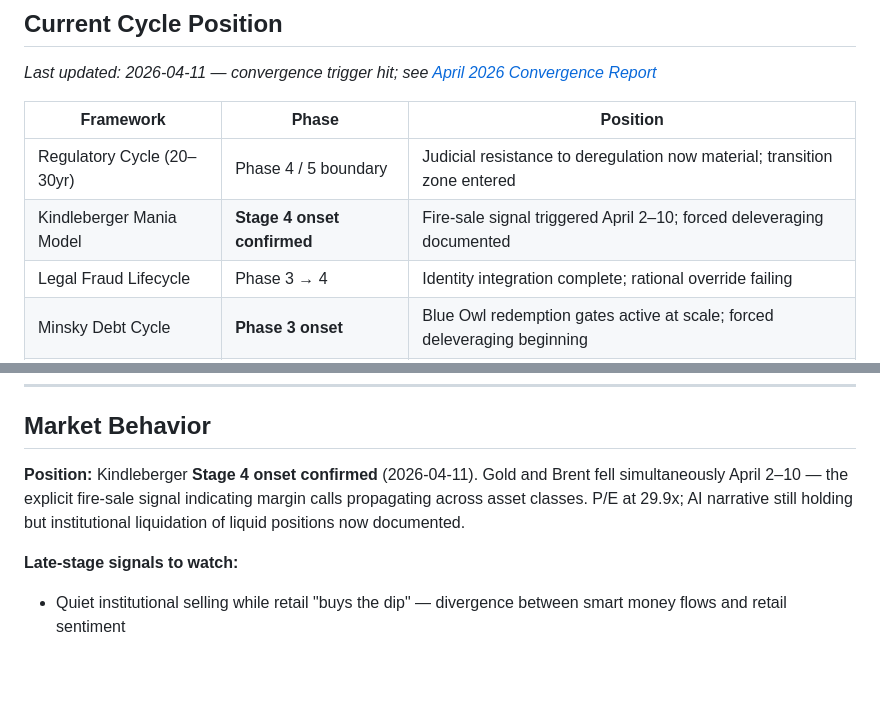
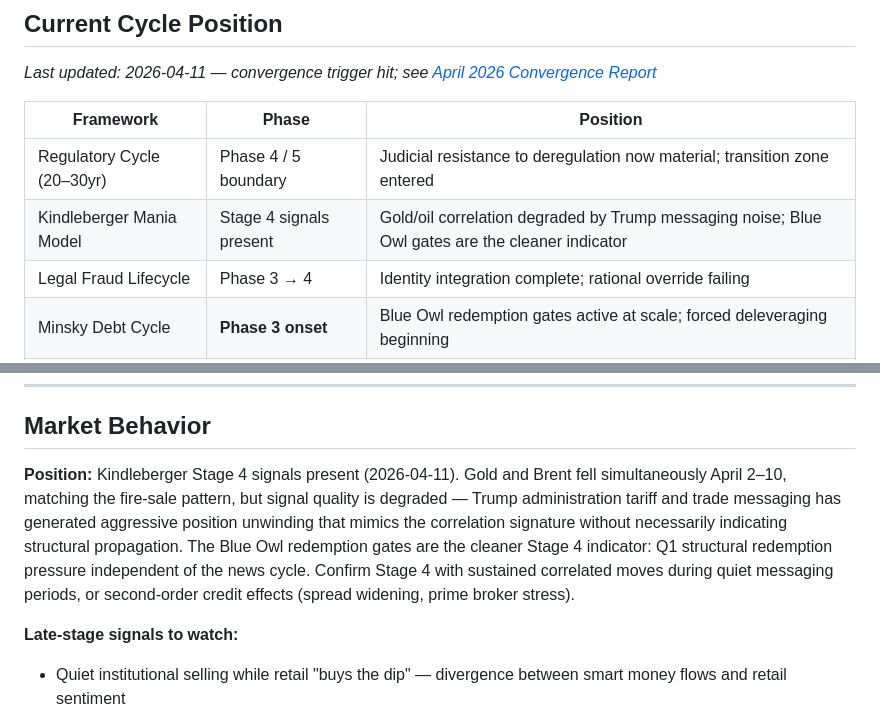
Before and after one commit to jakeYeager/grizz-cycle-watch, a Markdown page: news/index.md, 2 parts joined by grey strips. Drawn GitHub-style; blank space fills up the shorter version.

```diff
--- a/news/index.md
+++ b/news/index.md
@@ -14,7 +14,7 @@ status: "living-document"
 | Framework | Phase | Position |
 |---|---|---|
 | Regulatory Cycle (20–30yr) | Phase 4 / 5 boundary | Judicial resistance to deregulation now material; transition zone entered |
-| Kindleberger Mania Model | **Stage 4 onset confirmed** | Fire-sale signal triggered April 2–10; forced deleveraging documented |
+| Kindleberger Mania Model | Stage 4 signals present | Gold/oil correlation degraded by Trump messaging noise; Blue Owl gates are the cleaner indicator |
 | Legal Fraud Lifecycle | Phase 3 → 4 | Identity integration complete; rational override failing |
 | Minsky Debt Cycle | **Phase 3 onset** | Blue Owl redemption gates active at scale; forced deleveraging beginning |
 | Armed Conflict (Hormuz) | Scenario B / C boundary | Dual chokepoint activation; Pakistan talks stalled; Scenario C floor rising |
@@ -38,7 +38,7 @@ status: "living-document"
 
 ## Market Behavior
 
-**Position:** Kindleberger **Stage 4 onset confirmed** (2026-04-11). Gold and Brent fell simultaneously April 2–10 — the explicit fire-sale signal indicating margin calls propagating across asset classes. P/E at 29.9x; AI narrative still holding but institutional liquidation of liquid positions now documented.
+**Position:** Kindleberger Stage 4 signals present (2026-04-11). Gold and Brent fell simultaneously April 2–10, matching the fire-sale pattern, but signal quality is degraded — Trump administration tariff and trade messaging has generated aggressive position unwinding that mimics the correlation signature without necessarily indicating structural propagation. The Blue Owl redemption gates are the cleaner Stage 4 indicator: Q1 structural redemption pressure independent of the news cycle. Confirm Stage 4 with sustained correlated moves during quiet messaging periods, or second-order credit effects (spread widening, prime broker stress).
 
 **Late-stage signals to watch:**
 
```
Also changed, not shown: .claude/agent-brief.md (+6 -0 lines), news/april-2026-convergence.md (+6 -4 lines).
